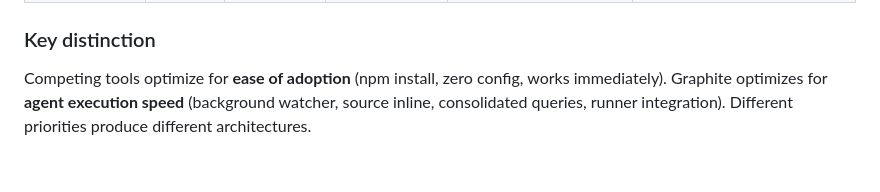
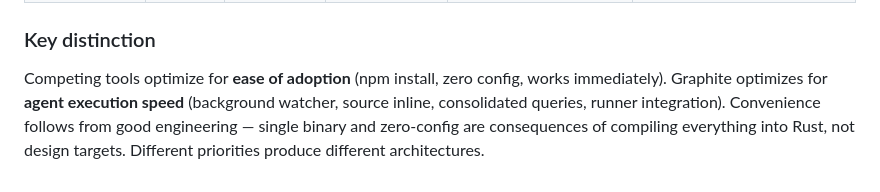
Before and after one commit to daviguides/graphite, a Markdown page: docs/foundation/positioning.md, the part around the change. GitHub-like rendering.

Commit message:
docs: convenience is consequence, not target
Zero-config and single binary happen because Rust compiles everything
in, not because we optimized for setup experience.

```diff
--- a/docs/foundation/positioning.md
+++ b/docs/foundation/positioning.md
@@ -78,4 +78,4 @@ Not "understand your codebase" — finish the task. Faster, with fewer mistakes,
 
 ### Key distinction
 
-Competing tools optimize for **ease of adoption** (npm install, zero config, works immediately). Graphite optimizes for **agent execution speed** (background watcher, source inline, consolidated queries, runner integration). Different priorities produce different architectures.
+Competing tools optimize for **ease of adoption** (npm install, zero config, works immediately). Graphite optimizes for **agent execution speed** (background watcher, source inline, consolidated queries, runner integration). Convenience follows from good engineering — single binary and zero-config are consequences of compiling everything into Rust, not design targets. Different priorities produce different architectures.
```
Also changed, not shown: docs/foundation/vision.md (+1 -1 lines).
